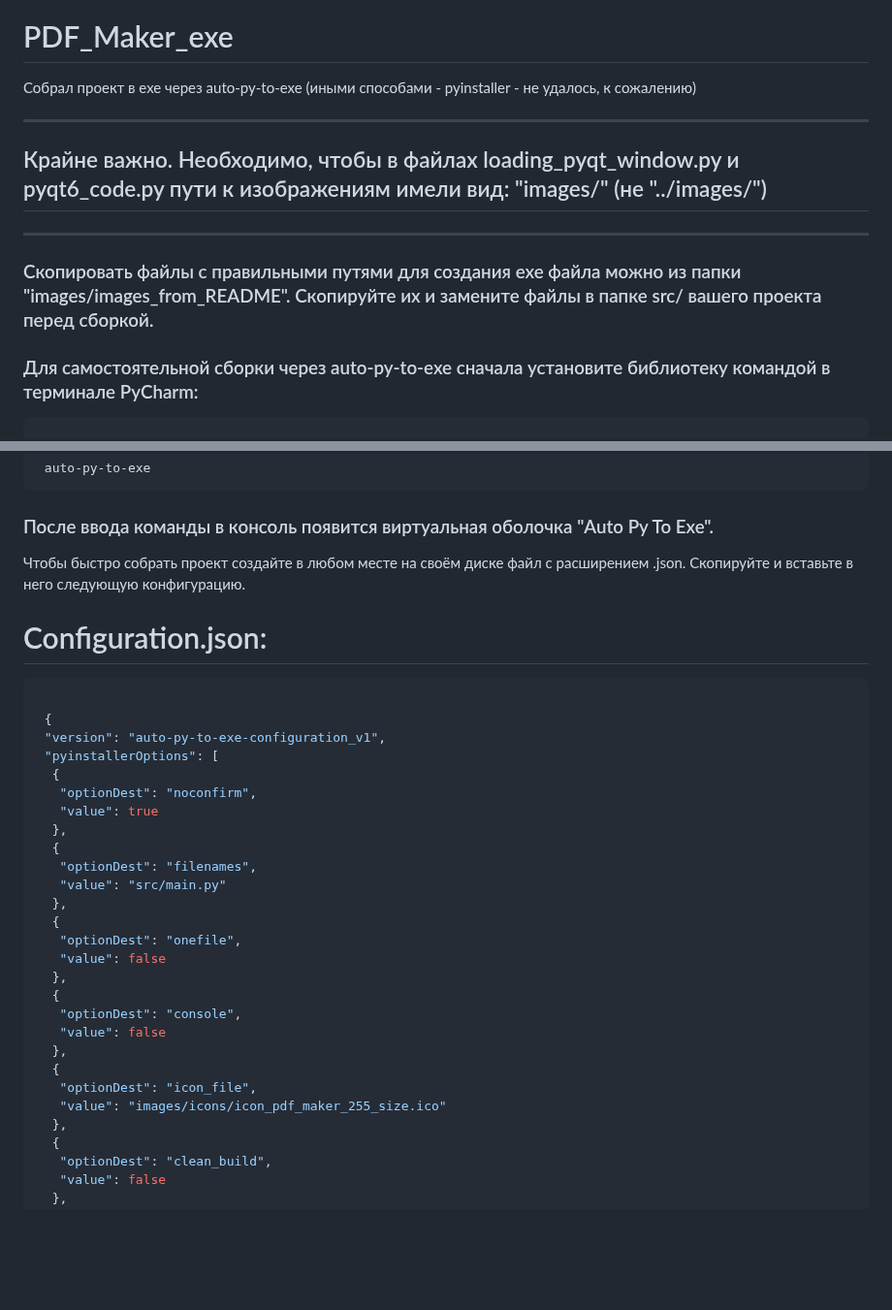
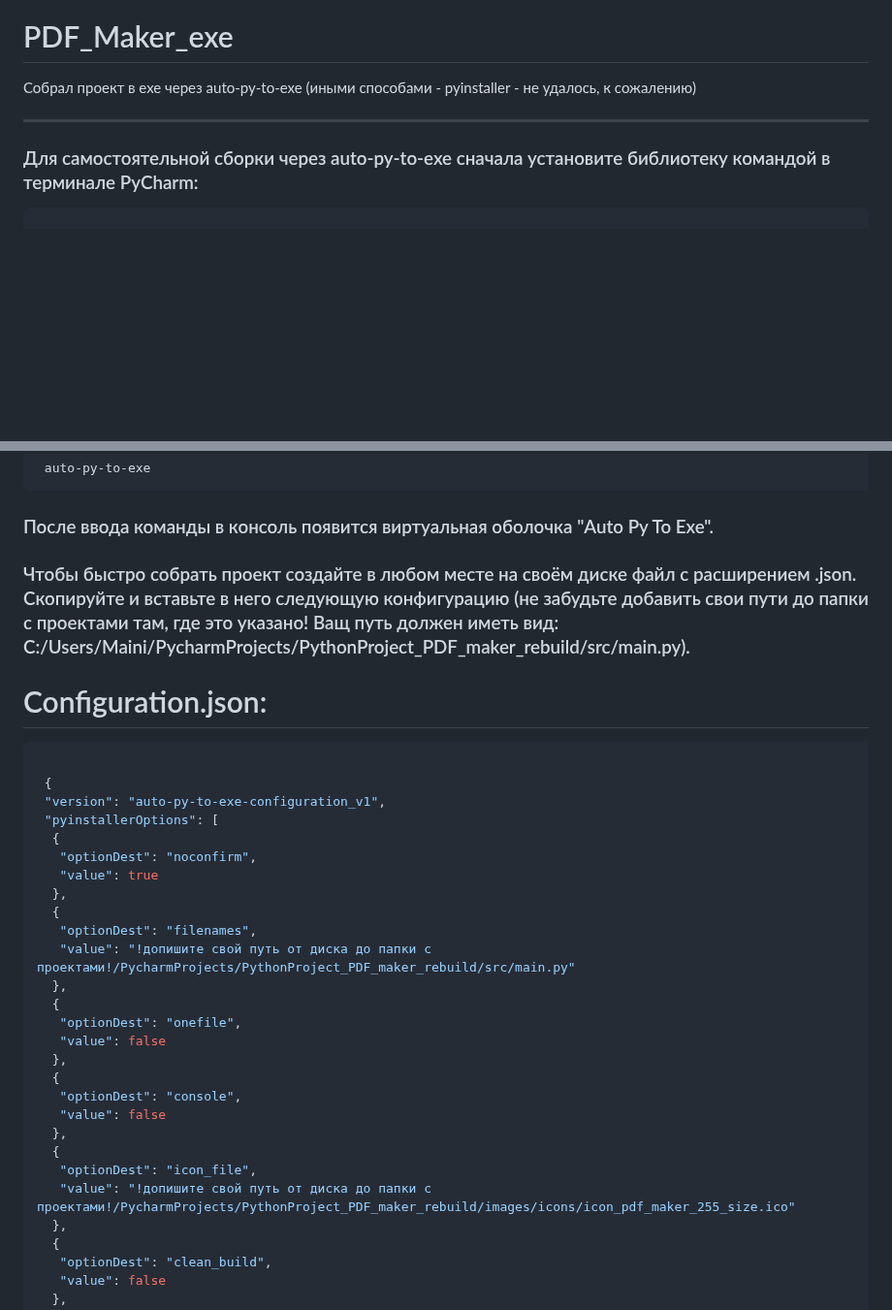
Before and after one commit to PavelSbvt/asp-automation, a Markdown page: README.md, 2 parts joined by grey strips. Shown at 97% size. Drawn GitHub-style; blank space fills up the shorter version.

````diff
--- a/README.md
+++ b/README.md
@@ -58,9 +71,6 @@ ___
 # PDF_Maker_exe
 Собрал проект в exe через auto-py-to-exe (иными способами - pyinstaller - не удалось, к сожалению)
 ___
-## Крайне важно. Необходимо, чтобы в файлах loading_pyqt_window.py и pyqt6_code.py пути к изображениям имели вид: "images/" (не "../images/")
-___
-### Скопировать файлы с правильными путями для создания exe файла можно из папки "images/images_from_README". Скопируйте их и замените файлы в папке src/ вашего проекта перед сборкой.
 ### Для самостоятельной сборки через auto-py-to-exe сначала установите библиотеку командой в терминале PyCharm:
 ```bash
 
@@ -72,7 +82,7 @@ pip install auto-py-to-exe
  auto-py-to-exe
 ```
 ### После ввода команды в консоль появится виртуальная оболочка "Auto Py To Exe".
-Чтобы быстро собрать проект создайте в любом месте на своём диске файл с расширением .json. Скопируйте и вставьте в него следующую конфигурацию.
+### Чтобы быстро собрать проект создайте в любом месте на своём диске файл с расширением .json. Скопируйте и вставьте в него следующую конфигурацию (не забудьте добавить свои пути до папки с проектами там, где это указано! Ващ путь должен иметь вид: C:/Users/Maini/PycharmProjects/PythonProject_PDF_maker_rebuild/src/main.py).
 # Configuration.json:
 ```bash
 
@@ -85,7 +95,7 @@ pip install auto-py-to-exe
   },
   {
    "optionDest": "filenames",
-   "value": "src/main.py"
+   "value": "!допишите свой путь от диска до папки с проектами!/PycharmProjects/PythonProject_PDF_maker_rebuild/src/main.py"
   },
   {
    "optionDest": "onefile",
@@ -97,7 +107,7 @@ pip install auto-py-to-exe
   },
   {
    "optionDest": "icon_file",
-   "value": "images/icons/icon_pdf_maker_255_size.ico"
+   "value": "!допишите свой путь от диска до папки с проектами!/PycharmProjects/PythonProject_PDF_maker_rebuild/images/icons/icon_pdf_maker_255_size.ico"
   },
   {
    "optionDest": "clean_build",
````
Also changed, not shown: other parts of README.md (+26 -18 lines), images/images_from_README/create_run.png (added), images/images_from_README/finish.png, images/images_from_README/run_button.png (added).
